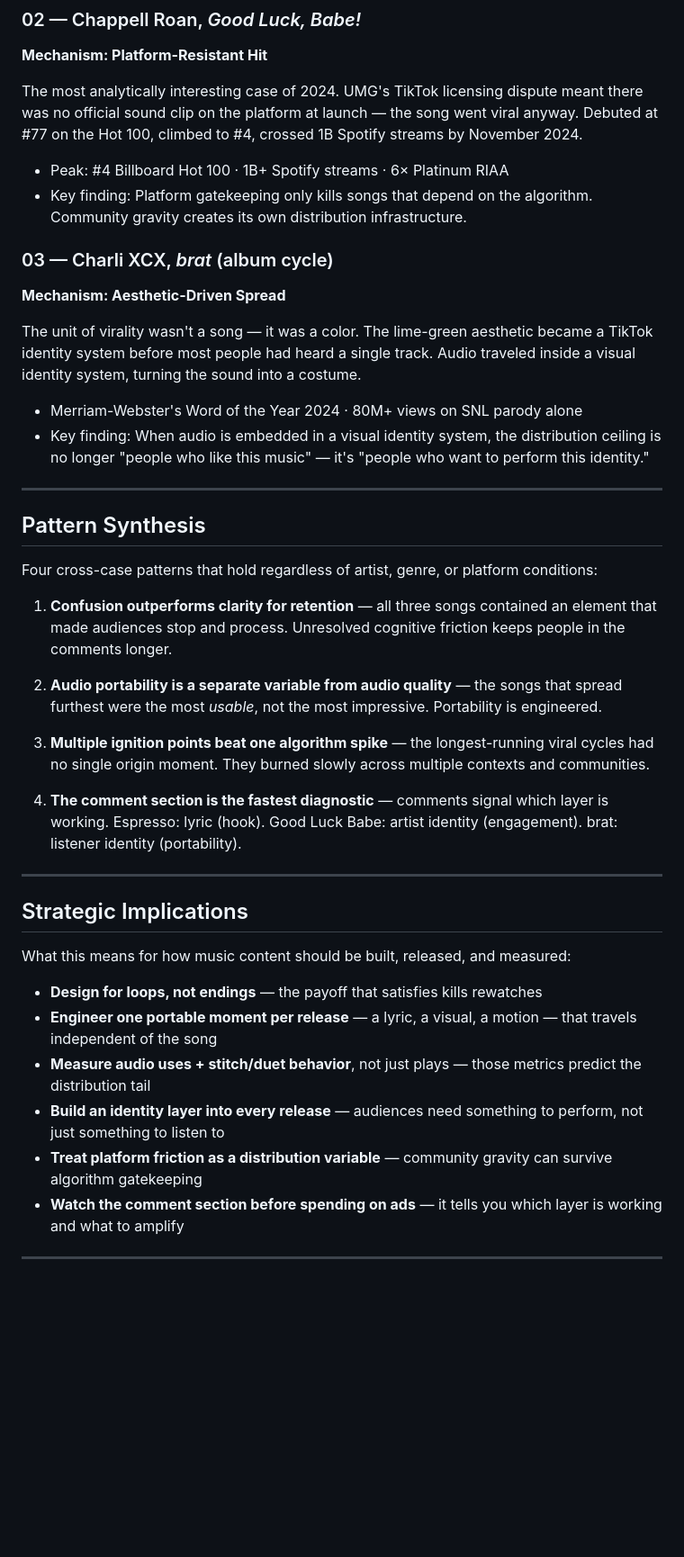
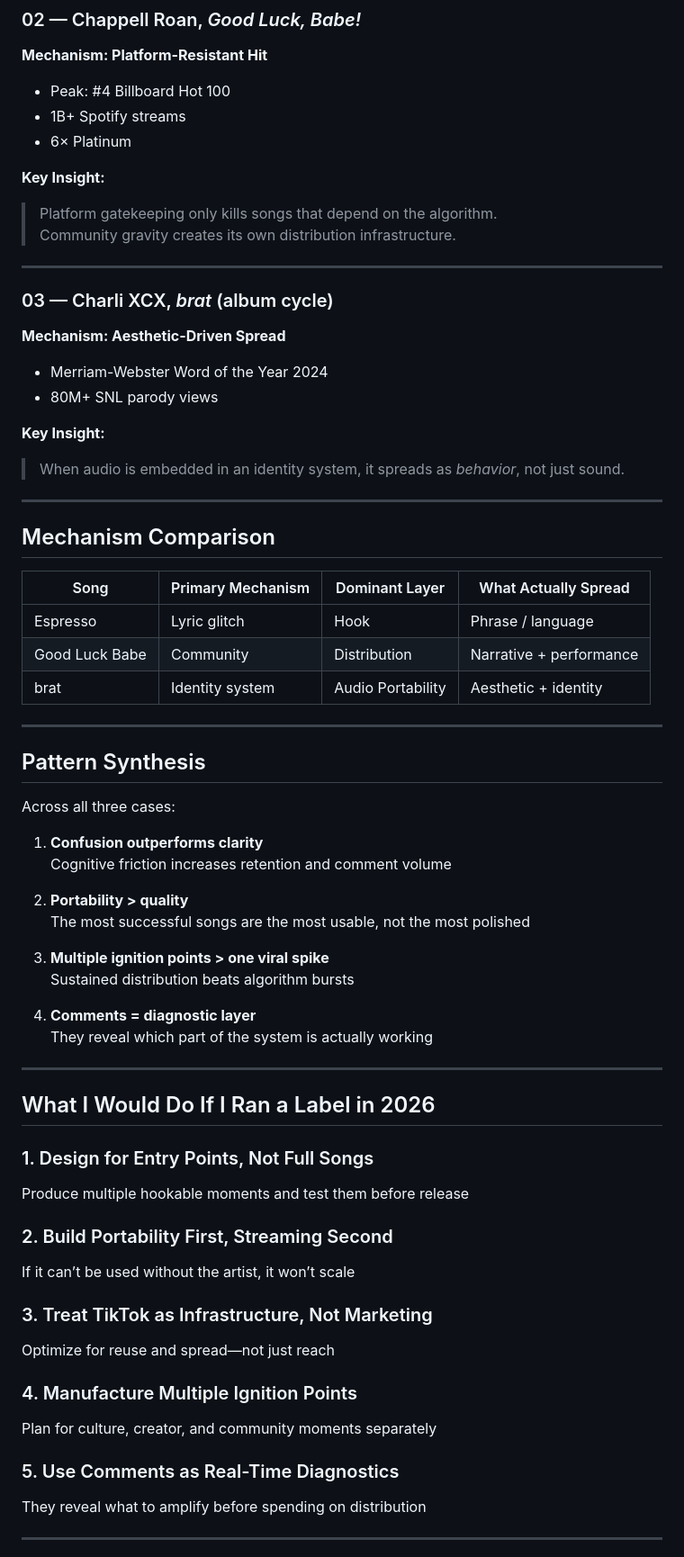
Before and after one commit to llyles97-cmyk/platform-strategy-tiktok, a Markdown page: README.md, the part around one of its changes. Shown at 90% size. Rendered like a GitHub page; blank space fills up the shorter version.

```diff
--- a/README.md
+++ b/README.md
@@ -45,45 +74,71 @@ The hook wasn't the melody — it was a grammatically broken lyric that became a
 ### 02 — Chappell Roan, *Good Luck, Babe!*
 **Mechanism: Platform-Resistant Hit**
 
-The most analytically interesting case of 2024. UMG's TikTok licensing dispute meant there was no official sound clip on the platform at launch — the song went viral anyway. Debuted at #77 on the Hot 100, climbed to #4, crossed 1B Spotify streams by November 2024.
+- Peak: #4 Billboard Hot 100
+- 1B+ Spotify streams
+- 6× Platinum
 
-- Peak: #4 Billboard Hot 100 · 1B+ Spotify streams · 6× Platinum RIAA
-- Key finding: Platform gatekeeping only kills songs that depend on the algorithm. Community gravity creates its own distribution infrastructure.
+**Key Insight:**
+> Platform gatekeeping only kills songs that depend on the algorithm.
+> Community gravity creates its own distribution infrastructure.
+
+---
 
 ### 03 — Charli XCX, *brat* (album cycle)
 **Mechanism: Aesthetic-Driven Spread**
 
-The unit of virality wasn't a song — it was a color. The lime-green aesthetic became a TikTok identity system before most people had heard a single track. Audio traveled inside a visual identity system, turning the sound into a costume.
+- Merriam-Webster Word of the Year 2024
+- 80M+ SNL parody views
 
-- Merriam-Webster's Word of the Year 2024 · 80M+ views on SNL parody alone
-- Key finding: When audio is embedded in a visual identity system, the distribution ceiling is no longer "people who like this music" — it's "people who want to perform this identity."
+**Key Insight:**
+> When audio is embedded in an identity system, it spreads as *behavior*, not just sound.
+
+---
+
+## Mechanism Comparison
+
+| Song | Primary Mechanism | Dominant Layer | What Actually Spread |
+|------|-----------------|---------------|----------------------|
+| Espresso | Lyric glitch | Hook | Phrase / language |
+| Good Luck Babe | Community | Distribution | Narrative + performance |
+| brat | Identity system | Audio Portability | Aesthetic + identity |
 
 ---
 
 ## Pattern Synthesis
 
-Four cross-case patterns that hold regardless of artist, genre, or platform conditions:
+Across all three cases:
 
-1. **Confusion outperforms clarity for retention** — all three songs contained an element that made audiences stop and process. Unresolved cognitive friction keeps people in the comments longer.
+1. **Confusion outperforms clarity**
+   Cognitive friction increases retention and comment volume
 
-2. **Audio portability is a separate variable from audio quality** — the songs that spread furthest were the most *usable*, not the most impressive. Portability is engineered.
+2. **Portability > quality**
+   The most successful songs are the most usable, not the most polished
 
-3. **Multiple ignition points beat one algorithm spike** — the longest-running viral cycles had no single origin moment. They burned slowly across multiple contexts and communities.
+3. **Multiple ignition points > one viral spike**
+   Sustained distribution beats algorithm bursts
 
-4. **The comment section is the fastest diagnostic** — comments signal which layer is working. Espresso: lyric (hook). Good Luck Babe: artist identity (engagement). brat: listener identity (portability).
+4. **Comments = diagnostic layer**
+   They reveal which part of the system is actually working
 
 ---
 
-## Strategic Implications
+## What I Would Do If I Ran a Label in 2026
 
-What this means for how music content should be built, released, and measured:
+### 1. Design for Entry Points, Not Full Songs
+Produce multiple hookable moments and test them before release
 
-- **Design for loops, not endings** — the payoff that satisfies kills rewatches
-- **Engineer one portable moment per release** — a lyric, a visual, a motion — that travels independent of the song
-- **Measure audio uses + stitch/duet behavior**, not just plays — those metrics predict the distribution tail
-- **Build an identity layer into every release** — audiences need something to perform, not just something to listen to
-- **Treat platform friction as a distribution variable** — community gravity can survive algorithm gatekeeping
-- **Watch the comment section before spending on ads** — it tells you which layer is working and what to amplify
+### 2. Build Portability First, Streaming Second
+If it can’t be used without the artist, it won’t scale
+
+### 3. Treat TikTok as Infrastructure, Not Marketing
+Optimize for reuse and spread—not just reach
+
+### 4. Manufacture Multiple Ignition Points
+Plan for culture, creator, and community moments separately
+
+### 5. Use Comments as Real-Time Diagnostics
+They reveal what to amplify before spending on distribution
 
 ---
 
```
Also changed, not shown: other parts of README.md (+70 -33 lines).
